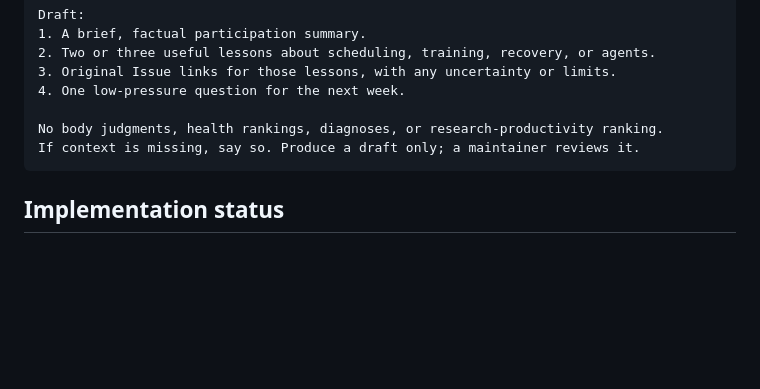
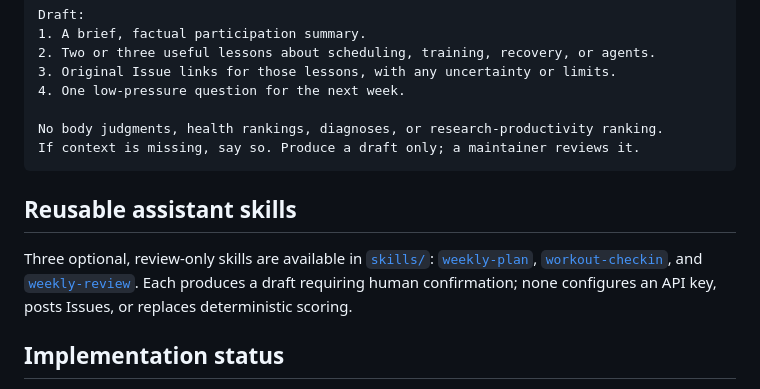
Before and after one commit to Al-LeanMuscle-Club/AI-LeanMuscle-Club, a Markdown page: docs/AGENT_GUIDE.md, the part around the change. Rendered like a GitHub page; blank space fills up the shorter version.

Commit message:
docs: link agent skills without claiming runtime integration

````diff
--- a/docs/AGENT_GUIDE.md
+++ b/docs/AGENT_GUIDE.md
@@ -41,6 +41,10 @@ No body judgments, health rankings, diagnoses, or research-productivity ranking.
 If context is missing, say so. Produce a draft only; a maintainer reviews it.
 ```
 
+## Reusable assistant skills
+
+Three optional, review-only skills are available in [`skills/`](../skills/): [`weekly-plan`](../skills/weekly-plan/SKILL.md), [`workout-checkin`](../skills/workout-checkin/SKILL.md), and [`weekly-review`](../skills/weekly-review/SKILL.md). Each produces a draft requiring human confirmation; none configures an API key, posts Issues, or replaces deterministic scoring.
+
 ## Implementation status
 
 Optional AI summaries are a documented process, not an enabled feature. A future model integration should be separately reviewed, include an explicit data-sharing decision, preserve human approval, and measure whether it saves maintainers time. The core scoring workflow needs no paid API key.
````
